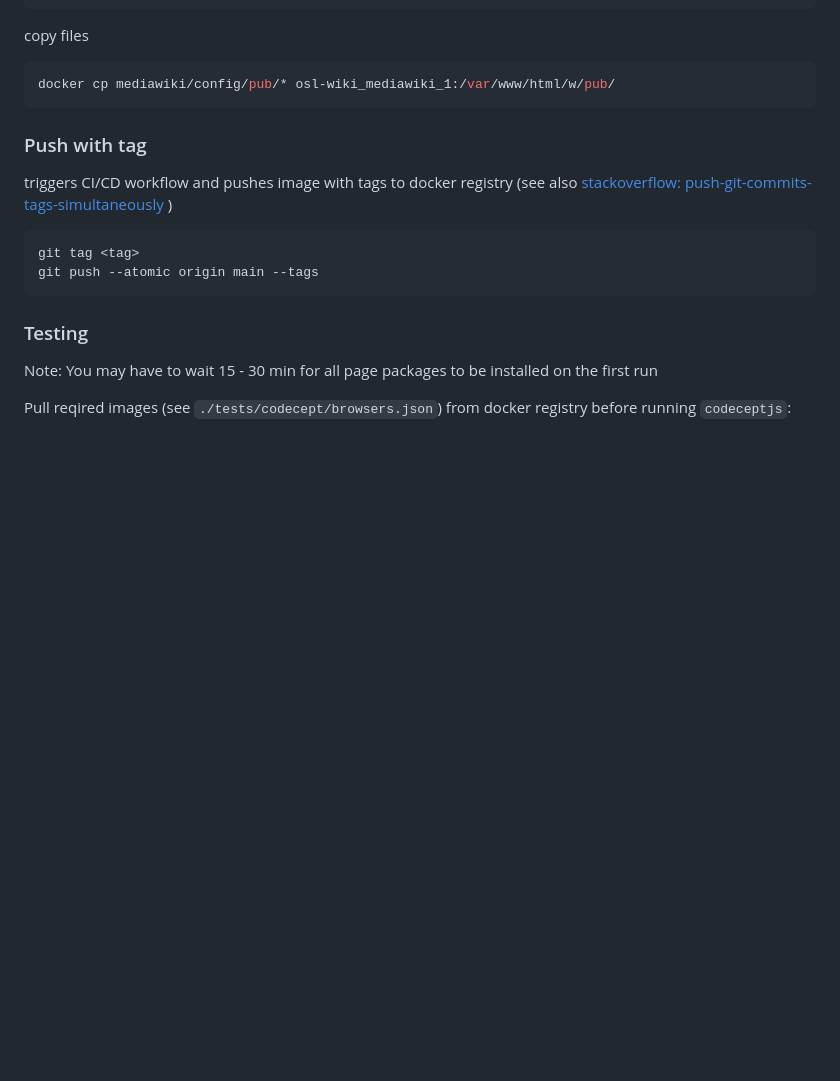
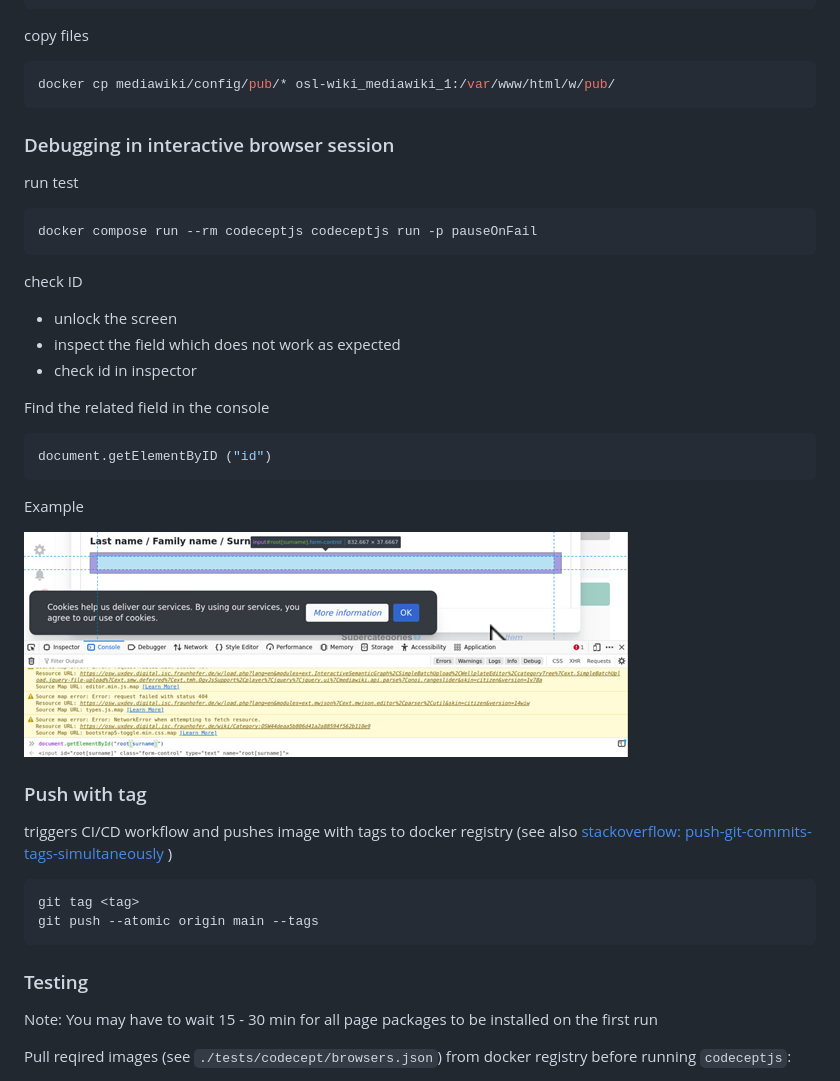
Before and after one commit to OpenSemanticLab/docker-compose-osl-wiki, a Markdown page: README.md, the part around the change. GitHub-like rendering; pictures changed too: console.png (added); blank space fills up the shorter version.

Commit message:
add debugging in interactive browser

````diff
--- a/README.md
+++ b/README.md
@@ -141,6 +141,27 @@ copy files
 ```bash
 docker cp mediawiki/config/pub/* osl-wiki_mediawiki_1:/var/www/html/w/pub/
 ```
+### Debugging in interactive browser session
+
+run test
+
+```sh
+docker compose run --rm codeceptjs codeceptjs run -p pauseOnFail
+```
+check ID
+* unlock the screen
+* inspect the field which does not work as expected
+* check id in inspector
+
+Find the related field in the console
+
+```java
+document.getElementByID ("id")
+```
+
+Example
+
+![console](console.png)
 
 ### Push with tag
 triggers CI/CD workflow and pushes image with tags to docker registry (see also [stackoverflow: push-git-commits-tags-simultaneously](https://stackoverflow.com/questions/3745135/push-git-commits-tags-simultaneously/57842917#57842917) )
````
